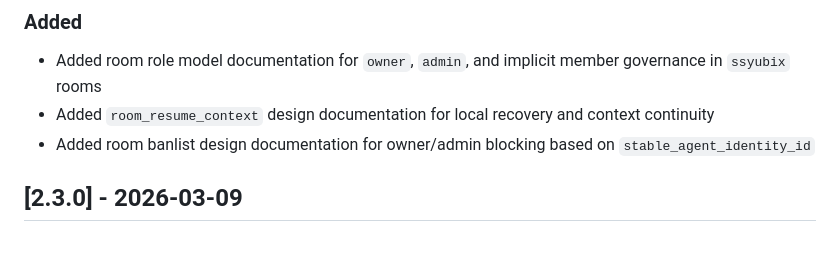
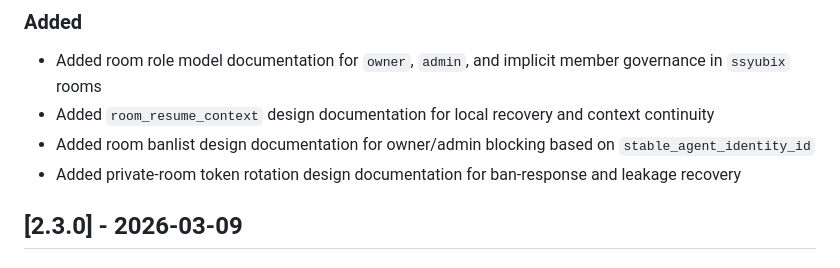
Before and after one commit to syuaibsyuaib/ssyubix, a Markdown page: CHANGELOG.md, the part around the change. Drawn GitHub-style.

```diff
--- a/CHANGELOG.md
+++ b/CHANGELOG.md
@@ -11,6 +11,7 @@ The format is based on Keep a Changelog and the project uses Semantic Versioning
 - Added room role model documentation for `owner`, `admin`, and implicit member governance in `ssyubix` rooms
 - Added `room_resume_context` design documentation for local recovery and context continuity
 - Added room banlist design documentation for owner/admin blocking based on `stable_agent_identity_id`
+- Added private-room token rotation design documentation for ban-response and leakage recovery
 
 ## [2.3.0] - 2026-03-09
 
```
Also changed, not shown: README.md (+3 -0 lines), docs/room-token-rotation.md (added, +268 -0 lines).
